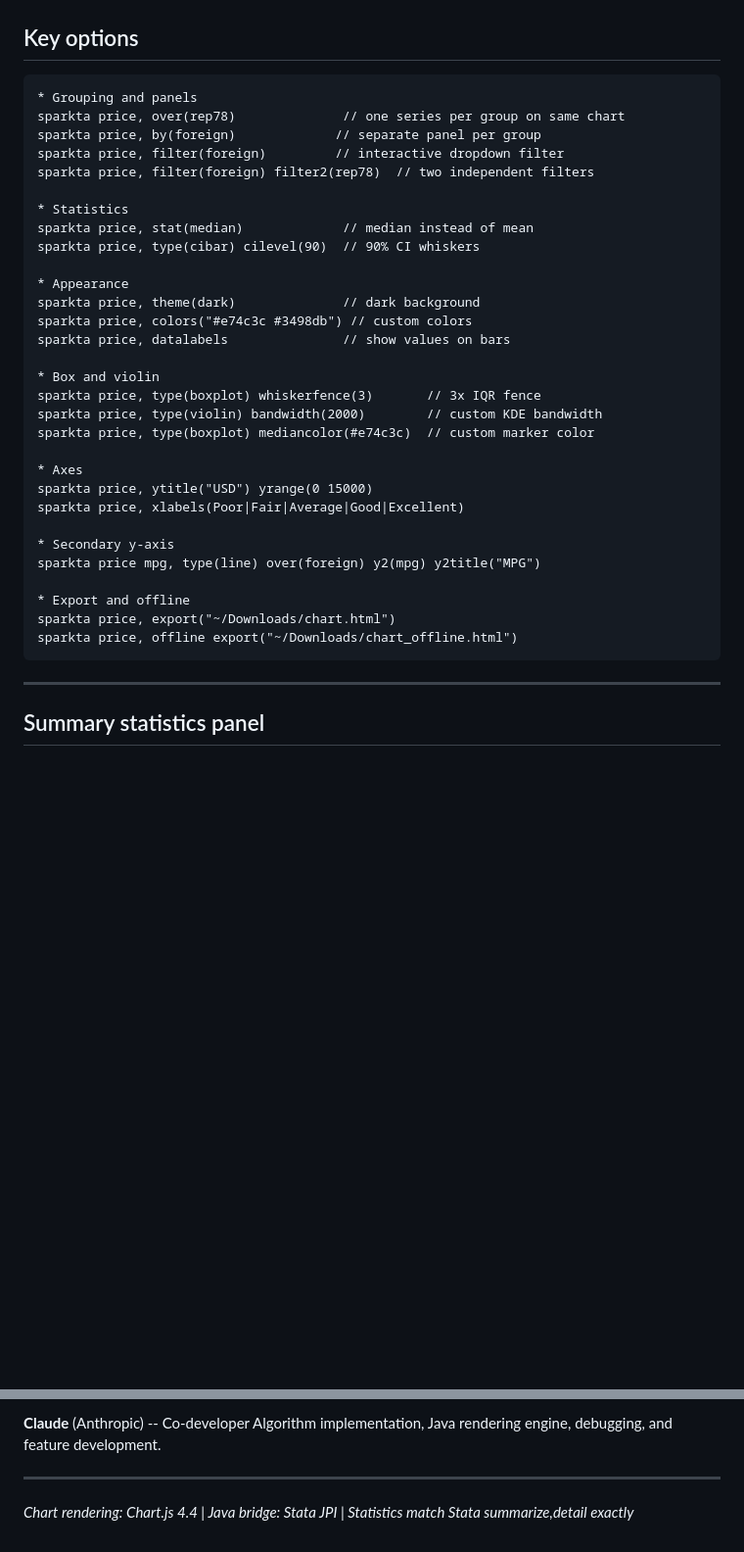
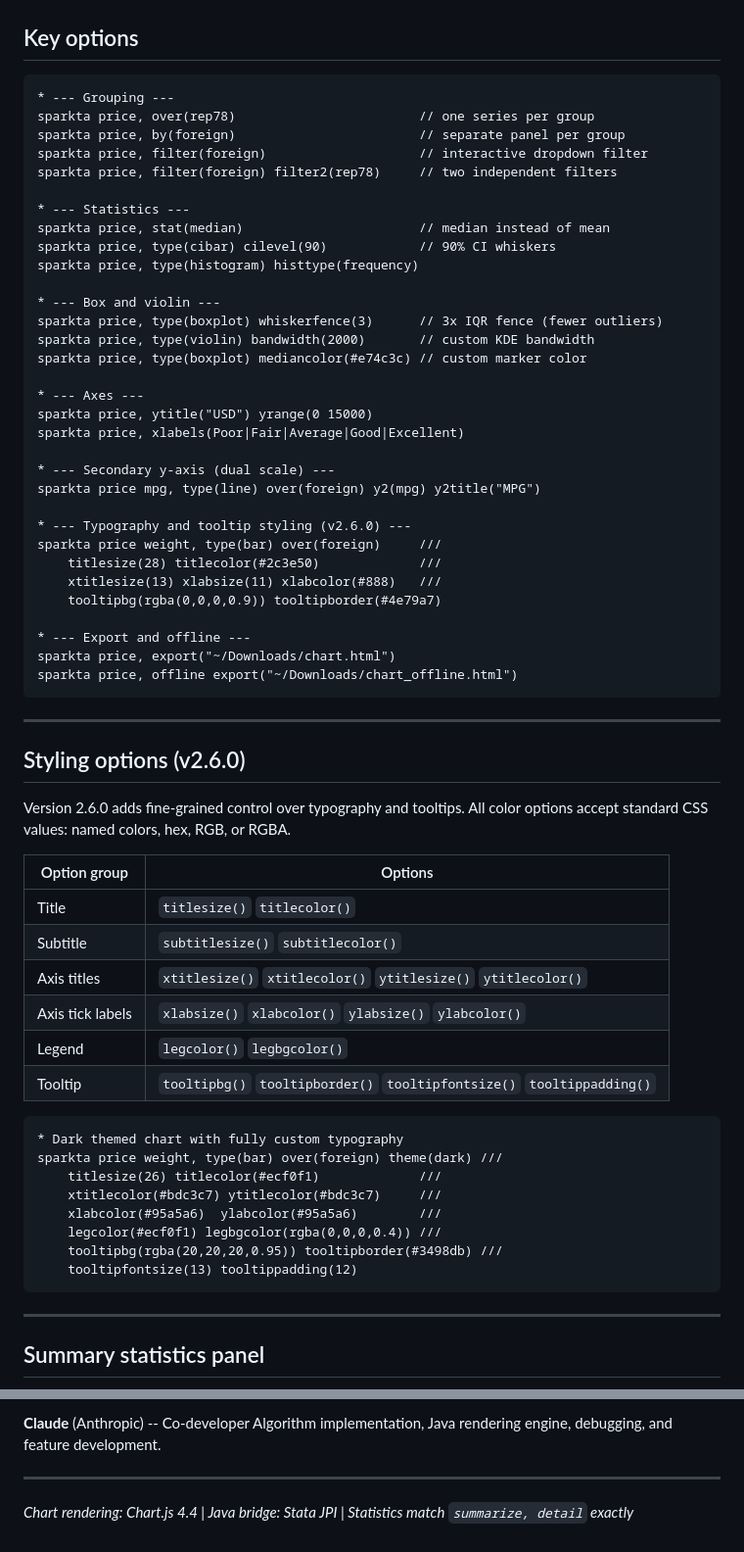
Before and after one commit to fahad-mirza/sparkta_stata, a Markdown page: README.md, 2 parts joined by grey strips. Shown at 98% size. Rendered like a GitHub page; blank space fills up the shorter version.

````diff
--- a/README.md
+++ b/README.md
@@ -81,36 +83,65 @@ sparkta price, type(bar) over(foreign) offline export("~/Desktop/chart_offline.h
 ## Key options
 
 ```stata
-* Grouping and panels
-sparkta price, over(rep78)              // one series per group on same chart
-sparkta price, by(foreign)             // separate panel per group
-sparkta price, filter(foreign)         // interactive dropdown filter
-sparkta price, filter(foreign) filter2(rep78)  // two independent filters
+* --- Grouping ---
+sparkta price, over(rep78)                        // one series per group
+sparkta price, by(foreign)                        // separate panel per group
+sparkta price, filter(foreign)                    // interactive dropdown filter
+sparkta price, filter(foreign) filter2(rep78)     // two independent filters
 
-* Statistics
-sparkta price, stat(median)             // median instead of mean
-sparkta price, type(cibar) cilevel(90)  // 90% CI whiskers
+* --- Statistics ---
+sparkta price, stat(median)                       // median instead of mean
+sparkta price, type(cibar) cilevel(90)            // 90% CI whiskers
+sparkta price, type(histogram) histtype(frequency)
 
-* Appearance
-sparkta price, theme(dark)              // dark background
-sparkta price, colors("#e74c3c #3498db") // custom colors
-sparkta price, datalabels               // show values on bars
+* --- Box and violin ---
+sparkta price, type(boxplot) whiskerfence(3)      // 3x IQR fence (fewer outliers)
+sparkta price, type(violin) bandwidth(2000)       // custom KDE bandwidth
+sparkta price, type(boxplot) mediancolor(#e74c3c) // custom marker color
 
-* Box and violin
-sparkta price, type(boxplot) whiskerfence(3)       // 3x IQR fence
-sparkta price, type(violin) bandwidth(2000)        // custom KDE bandwidth
-sparkta price, type(boxplot) mediancolor(#e74c3c)  // custom marker color
-
-* Axes
+* --- Axes ---
 sparkta price, ytitle("USD") yrange(0 15000)
 sparkta price, xlabels(Poor|Fair|Average|Good|Excellent)
 
-* Secondary y-axis
+* --- Secondary y-axis (dual scale) ---
 sparkta price mpg, type(line) over(foreign) y2(mpg) y2title("MPG")
 
-* Export and offline
+* --- Typography and tooltip styling (v2.6.0) ---
+sparkta price weight, type(bar) over(foreign)     ///
+    titlesize(28) titlecolor(#2c3e50)             ///
+    xtitlesize(13) xlabsize(11) xlabcolor(#888)   ///
+    tooltipbg(rgba(0,0,0,0.9)) tooltipborder(#4e79a7)
+
+* --- Export and offline ---
 sparkta price, export("~/Downloads/chart.html")
 sparkta price, offline export("~/Downloads/chart_offline.html")
+```
+
+---
+
+## Styling options (v2.6.0)
+
+Version 2.6.0 adds fine-grained control over typography and tooltips. All
+color options accept standard CSS values: named colors, hex, RGB, or RGBA.
+
+| Option group | Options |
+|---|---|
+| Title | `titlesize()` `titlecolor()` |
+| Subtitle | `subtitlesize()` `subtitlecolor()` |
+| Axis titles | `xtitlesize()` `xtitlecolor()` `ytitlesize()` `ytitlecolor()` |
+| Axis tick labels | `xlabsize()` `xlabcolor()` `ylabsize()` `ylabcolor()` |
+| Legend | `legcolor()` `legbgcolor()` |
+| Tooltip | `tooltipbg()` `tooltipborder()` `tooltipfontsize()` `tooltippadding()` |
+
+```stata
+* Dark themed chart with fully custom typography
+sparkta price weight, type(bar) over(foreign) theme(dark) ///
+    titlesize(26) titlecolor(#ecf0f1)             ///
+    xtitlecolor(#bdc3c7) ytitlecolor(#bdc3c7)     ///
+    xlabcolor(#95a5a6)  ylabcolor(#95a5a6)        ///
+    legcolor(#ecf0f1) legbgcolor(rgba(0,0,0,0.4)) ///
+    tooltipbg(rgba(20,20,20,0.95)) tooltipborder(#3498db) ///
+    tooltipfontsize(13) tooltippadding(12)
 ```
 
 ---
@@ -226,4 +259,4 @@ Algorithm implementation, Java rendering engine, debugging, and feature developm
 
 ---
 
-*Chart rendering: Chart.js 4.4 | Java bridge: Stata JPI | Statistics match Stata summarize,detail exactly*
+*Chart rendering: Chart.js 4.4 | Java bridge: Stata JPI | Statistics match `summarize, detail` exactly*
````
Also changed, not shown: other parts of README.md (+28 -24 lines).
